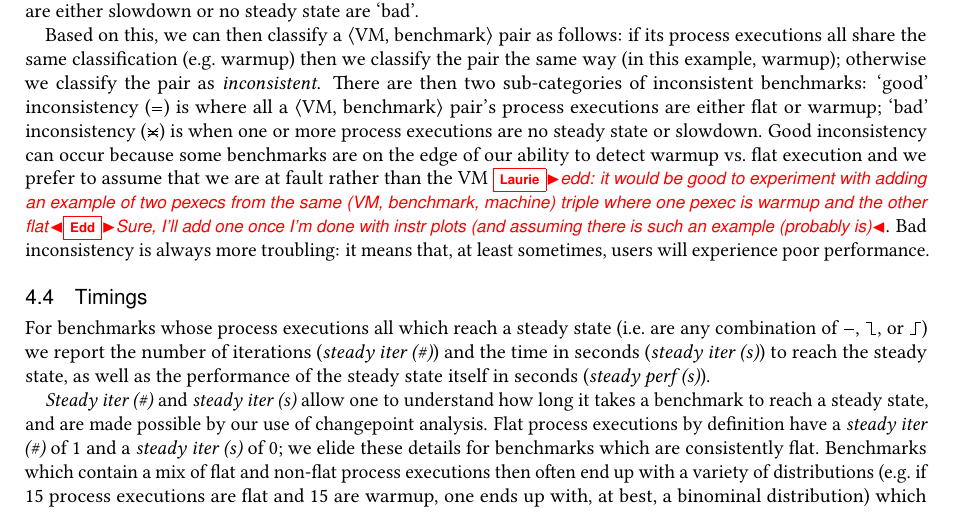
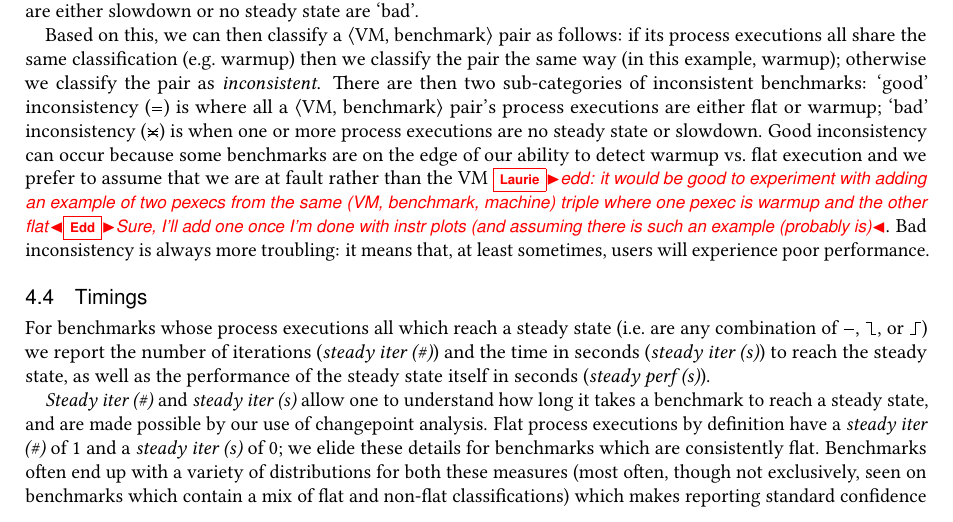
Before and after one commit to softdevteam/warmup_paper, a LaTeX paper (warmup.tex): part of page 11 of 28, cut so that both start at the same text. Compiled offline with pdfLaTeX.

Commit message:
Slightly generalise the description.

```diff
--- a/warmup.tex
+++ b/warmup.tex
@@ -990,10 +990,9 @@ seconds (\emph{steady perf (s)}).
 a benchmark to reach a steady state, and are made possible by our use of changepoint
 analysis. Flat process executions by definition have a \emph{steady iter (\#)} of 1 and
 a \emph{steady iter (s)} of 0; we elide these details for benchmarks
-which are consistently flat. Benchmarks which contain a mix of flat and non-flat
-process executions then often end up with a variety of distributions (e.g.~if 15
-process executions are flat and 15 are warmup, one ends up with, at best, a
-binominal distribution) which makes reporting standard confidence intervals
+which are consistently flat. Benchmarks often end up with a variety of distributions
+for both these measures (most often, though not exclusively, seen on benchmarks
+which contain a mix of flat and non-flat classifications) which makes reporting standard confidence intervals
 misleading. We therefore use Inter-Quartile Ranges (IQRs) to give an indication of the
 spread of values, reporting the median and 5\% and 95\% percentiles (using
 linear interpolation). Non-overlapping IQRs imply a meaningful difference in the \emph{steady iter (\#)} or
```
